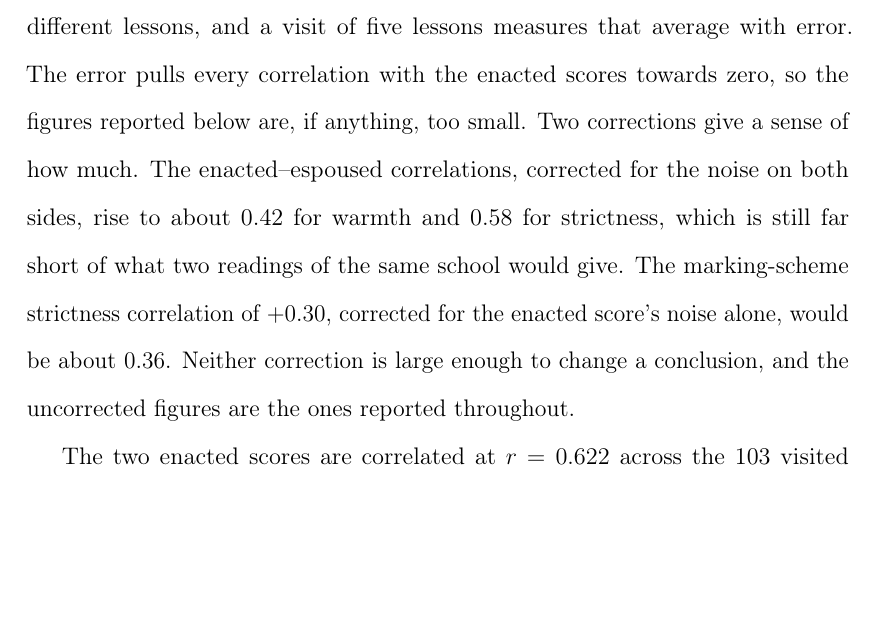
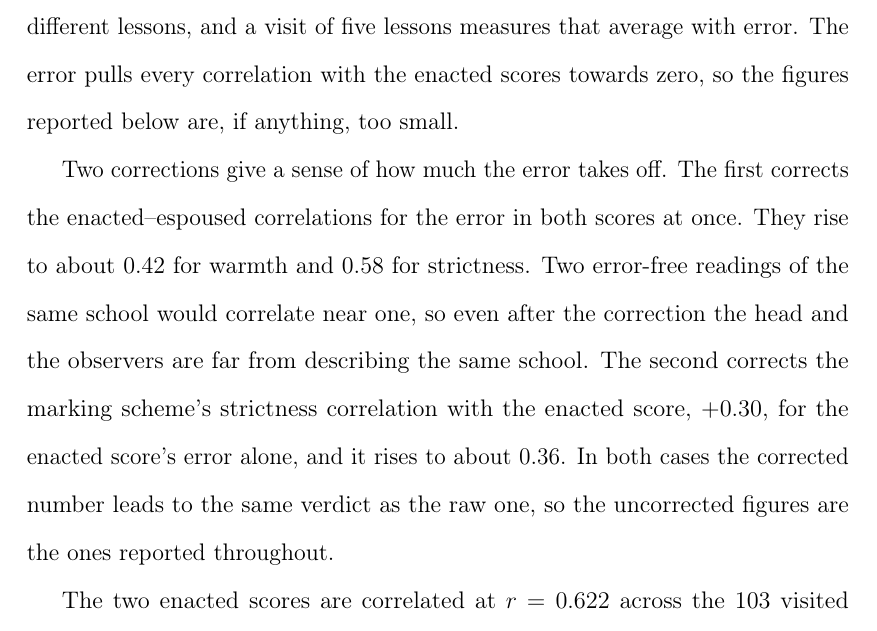
Before and after one commit to damianpphelan-cmd/phd-thesis-overleaf, a LaTeX thesis (main.tex, which reads chapters/02_paper1.tex): part of page 46 of 172, cut so that both start at the same text, the shorter picture padded with empty space. Compiled offline with pdfLaTeX.

Commit message:
Say what each attenuation correction removes and shows

```diff
--- a/chapters/02_paper1.tex
+++ b/chapters/02_paper1.tex
@@ -509,11 +509,3 @@ slightly lower scores as a result: the share of a school's single-rated lessons
 its in-lesson warmth at $r = \CorrSingleShareW{}$. The following chapter therefore checks that its
 estimates do not depend on those schools.
 
-The division of the variation into a school share, a lesson share and a rater share also says something about the schools themselves, not just the measurement. Behaviour varies more from classroom to classroom within a school than it does between schools. A school's enacted score is therefore an average over
-quite different lessons, and a visit of five lessons measures that average with error. The error pulls every correlation
-with the enacted scores towards zero, so the figures reported below are, if anything, too small. Two corrections give a
-sense of how much. The enacted--espoused correlations, corrected for the noise on both sides, rise to
-about \DisSplitW{} for warmth and \DisSplitS{} for strictness, which is still far short of what two readings of the same
-school would give. The marking-scheme strictness correlation of $\RubricSOfstedRaw$, corrected for the enacted score's noise
-alone, would be about $0.36$. Neither correction is large enough to change a conclusion, and the uncorrected figures are the ones
-reported throughout.
@@ -520,3 +516,8 @@ reported throughout.
+quite different lessons, and a visit of five lessons measures that average with error. The
+error pulls every correlation
+with the enacted scores towards zero, so the figures reported below are, if anything, too small.
+
+Two corrections give a sense of how much the error takes off. The first corrects the enacted--espoused correlations for the error in both scores at once. They rise to about \DisSplitW{} for warmth and \DisSplitS{} for strictness. Two error-free readings of the same school would correlate near one, so even after the correction the head and the observers are far from describing the same school. The second corrects the marking scheme's strictness correlation with the enacted score, $\RubricSOfstedRaw$, for the enacted score's error alone, and it rises to about $0.36$. In both cases the corrected number leads to the same verdict as the raw one, so the uncorrected figures are the ones reported throughout.
 
 The two enacted scores are correlated at $r = \CorrWarmthStrictnessEnacted$ across the \NTierOne{} visited schools, and the espoused
 pair at $\CorrWarmthStrictnessEspoused$. Read at face value, the enacted figure says that warm schools are usually strict ones.
```
Also changed, not shown: chapters/02_paper1.tex (4 more changed lines).
